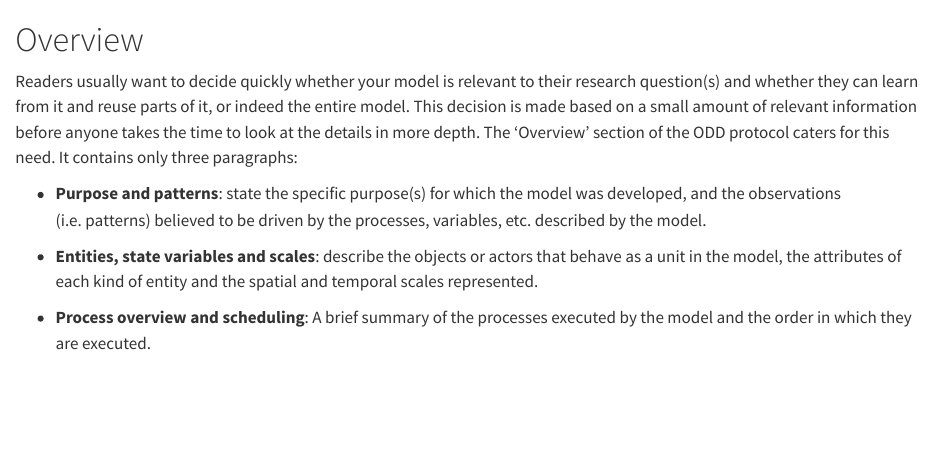
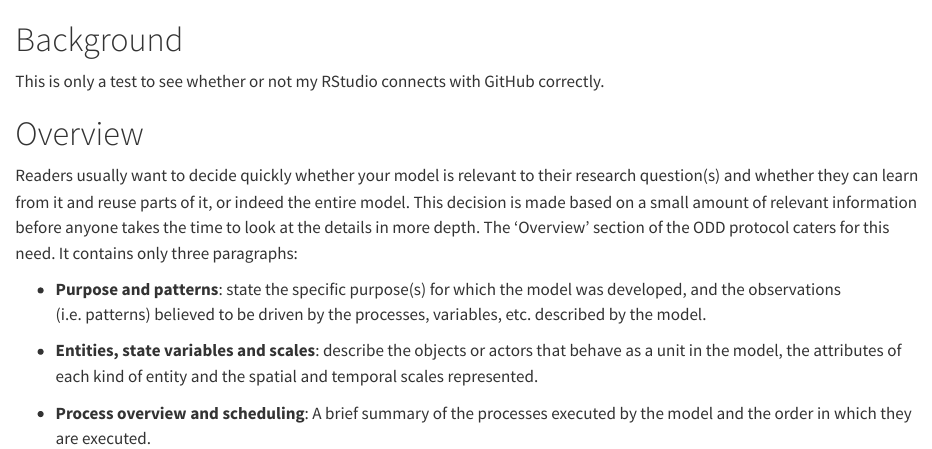
Before and after one commit to mcwimm/training4ODD, a Quarto document (chapters/overview/overview.qmd): the page in a window 1100 px wide, from its top. Rendered offline with R 4.5, knitr and Pandoc in place of Quarto, with nearby package versions.

Commit message:
Nur ein Erster Test, ob alles funktioniert. Ich arbeite jetzt weiter an den Texten. Liebe Grüße, Uta

```diff
--- a/chapters/overview/overview.qmd
+++ b/chapters/overview/overview.qmd
@@ -1,3 +1,7 @@
+# Background
+
+This is only a test to see whether or not my RStudio connects with GitHub correctly.
+
 # Overview
 
 Readers usually want to decide quickly whether your model is relevant to their research question(s) and whether they can learn from it and reuse parts of it, or indeed the entire model. This decision is made based on a small amount of relevant information before anyone takes the time to look at the details in more depth. The 'Overview' section of the ODD protocol caters for this need. It contains only three paragraphs:
```
